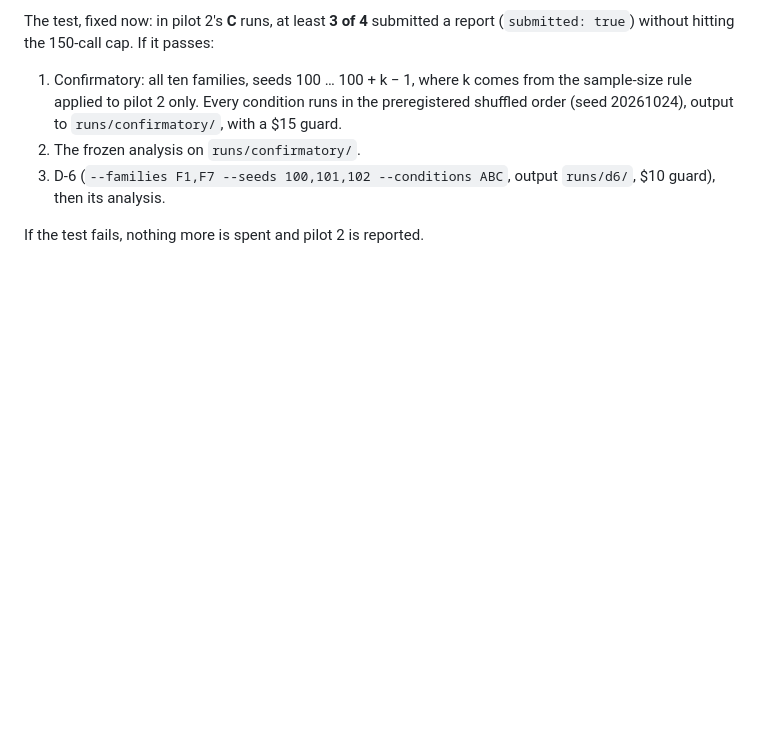
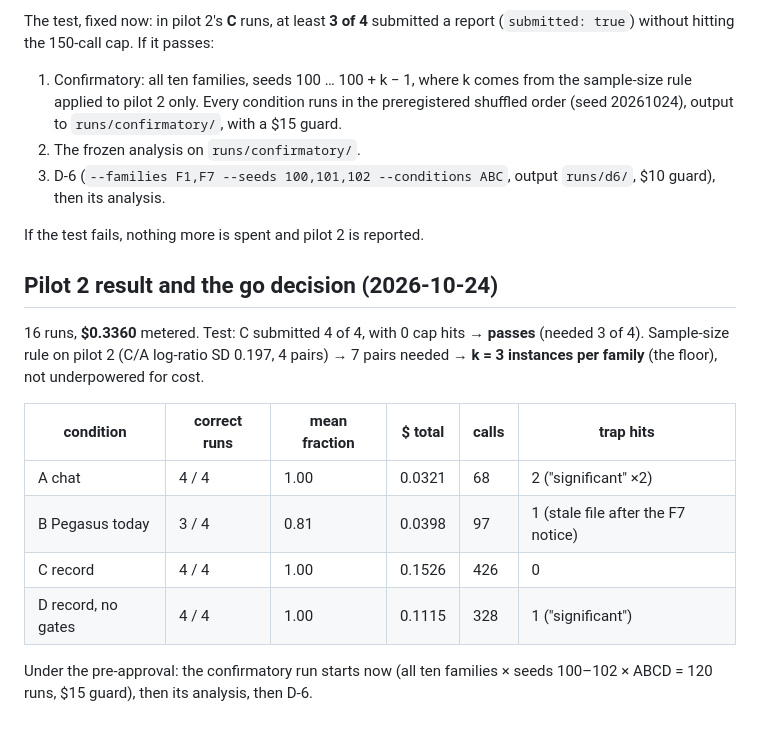
Before and after one commit to voodoomods/hypgraph, a Markdown page: studies/harmony/DEVIATIONS.md, the part around the change. Rendered like a GitHub page; blank space fills up the shorter version.

Commit message:
Harmony: pilot 2 passed the go test; k = 3 per family
Co-Authored-By: Claude Opus 5.5 <noreply@anthropic.com>

```diff
--- a/studies/harmony/DEVIATIONS.md
+++ b/studies/harmony/DEVIATIONS.md
@@ -88,3 +88,19 @@ hitting the 150-call cap. If it passes:
    analysis.
 
 If the test fails, nothing more is spent and pilot 2 is reported.
+
+## Pilot 2 result and the go decision (2026-10-24)
+
+16 runs, **$0.3360** metered. Test: C submitted 4 of 4, with 0 cap hits → **passes** (needed 3 of 4).
+Sample-size rule on pilot 2 (C/A log-ratio SD 0.197, 4 pairs) → 7 pairs needed → **k = 3 instances per family**
+(the floor), not underpowered for cost.
+
+| condition | correct runs | mean fraction | $ total | calls | trap hits |
+|---|---|---|---|---|---|
+| A chat | 4 / 4 | 1.00 | 0.0321 | 68 | 2 ("significant" ×2) |
+| B Pegasus today | 3 / 4 | 0.81 | 0.0398 | 97 | 1 (stale file after the F7 notice) |
+| C record | 4 / 4 | 1.00 | 0.1526 | 426 | 0 |
+| D record, no gates | 4 / 4 | 1.00 | 0.1115 | 328 | 1 ("significant") |
+
+Under the pre-approval: the confirmatory run starts now (all ten families × seeds 100–102 × ABCD = 120 runs,
+$15 guard), then its analysis, then D-6.
```
